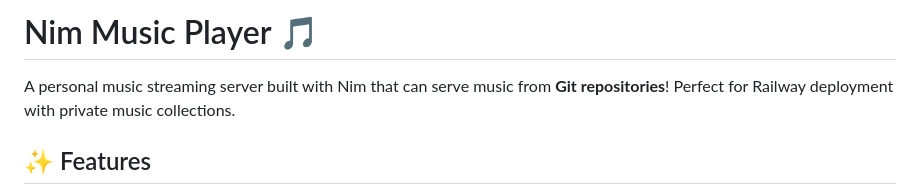
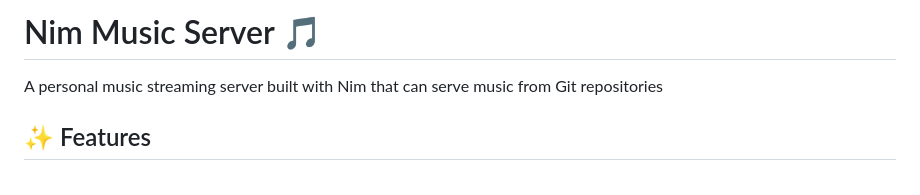
Before and after one commit to xytrux/Nim-Music-Player, a Markdown page: README.md, the part around the change. Drawn GitHub-style.

Commit message:
change name

```diff
--- a/README.md
+++ b/README.md
@@ -1,6 +1,6 @@
-# Nim Music Player 🎵
+# Nim Music Server 🎵
 
-A personal music streaming server built with Nim that can serve music from **Git repositories**! Perfect for Railway deployment with private music collections.
+A personal music streaming server built with Nim that can serve music from Git repositories
 
 ## ✨ Features
 
```
